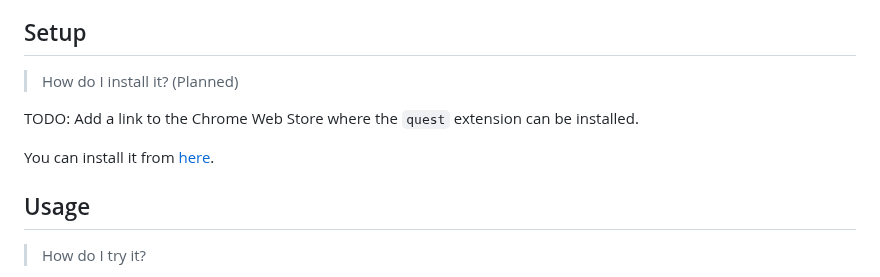
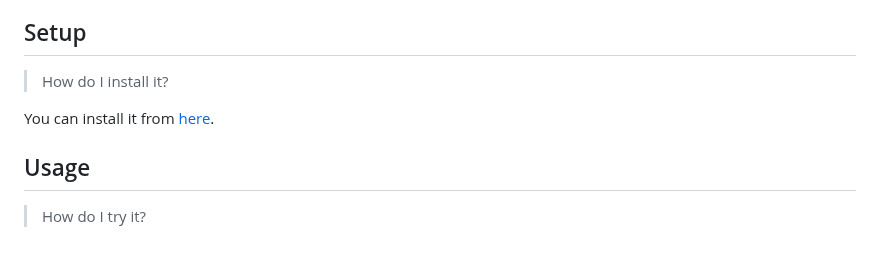
Before and after one commit to 8ta4/quest, a Markdown page: README.md, the part around the change. Drawn GitHub-style; blank space fills up the shorter version.

Commit message:
Add installation link to Chrome Web Store in README

```diff
--- a/README.md
+++ b/README.md
@@ -12,11 +12,9 @@ I pledge not to read any new book until my vision comes to life. And until WebAs
 
 ## Setup
 
-> How do I install it? (Planned)
+> How do I install it?
 
-TODO: Add a link to the Chrome Web Store where the `quest` extension can be installed.
-
-You can install it from [here]().
+You can install it from [here](https://chromewebstore.google.com/detail/quest/pbgjongjakhehokeemfciihdpdlmgche).
 
 ## Usage
 
```
